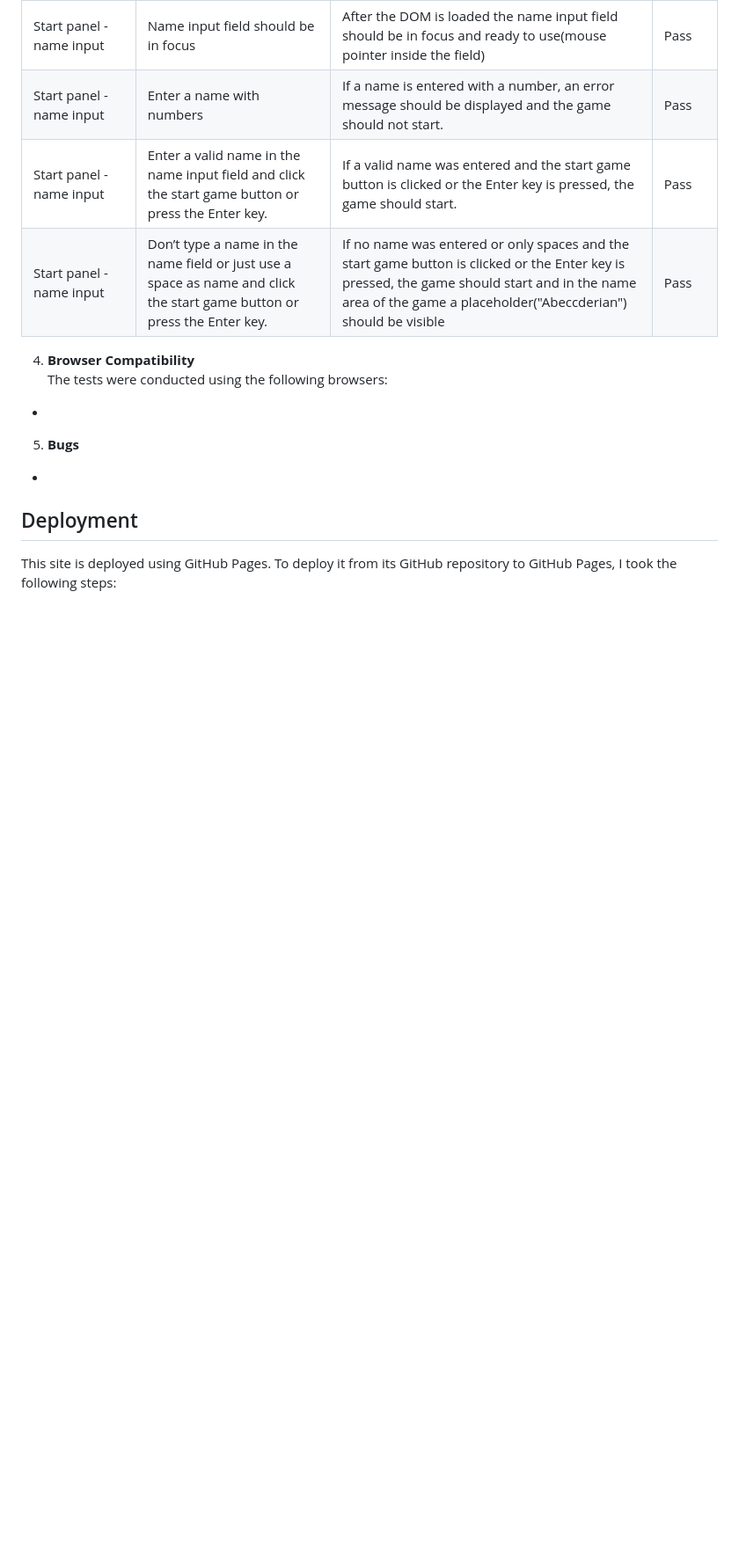
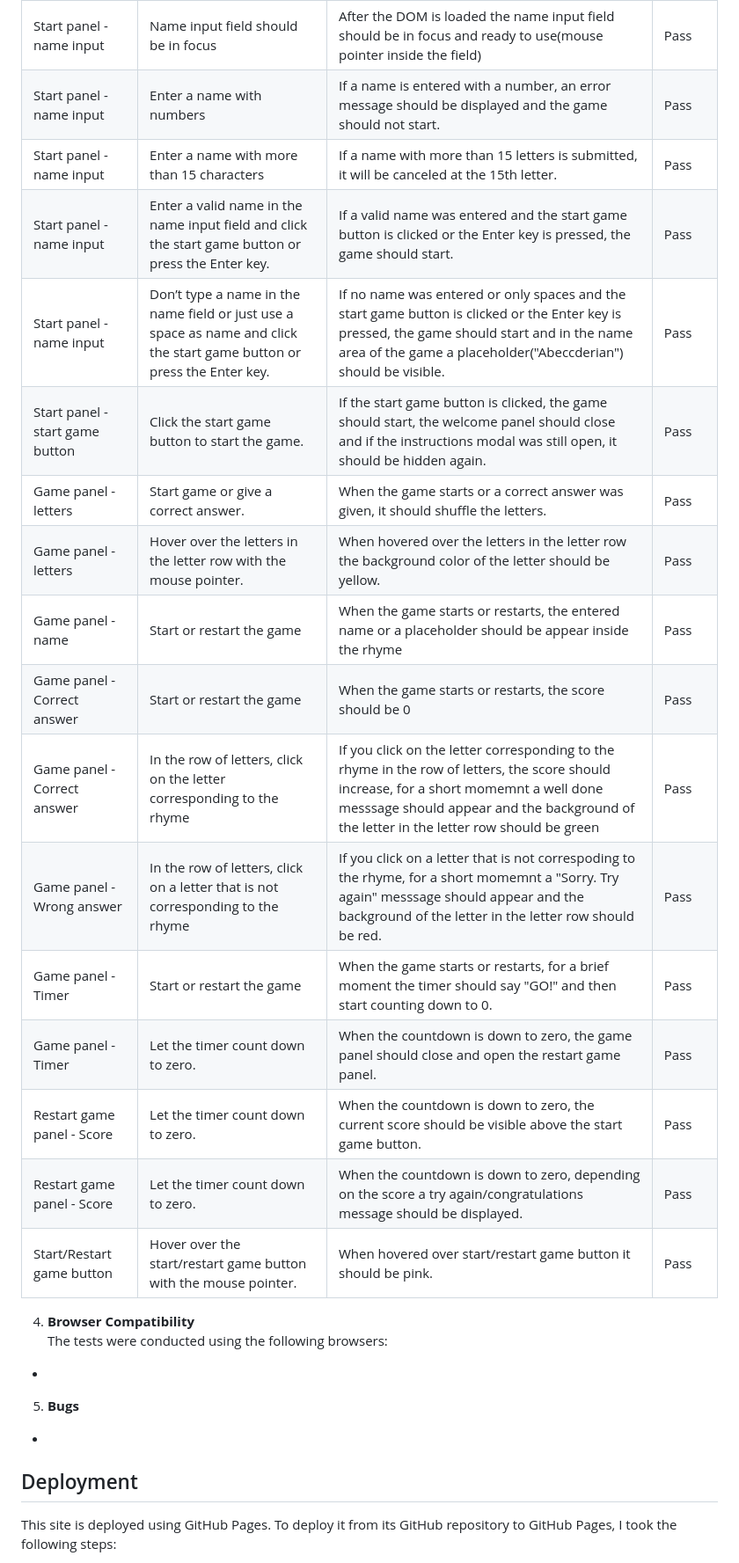
Before and after one commit to Code-Institute-Submissions/queenisabaer-letter-match, a Markdown page: README.md, the part around the change printed below. Shown: that part at 88% size. Rendered like a GitHub page; blank space fills up the shorter version.

```diff
--- a/README.md
+++ b/README.md
@@ -222,8 +235,21 @@ To ensure the pages are responsive, I used the Google Chrome developer tools.
 | Footer - Social Media icons | Click on the logo of Facebook or Instagram and a new tab with Facebook page or Instagram page opens | After clicking on the logo of Facebook it should open a new tab with the Facebook page, and after clicking on the Instagram logo, Instagram should open in a new tab as well | Pass |
 | Start panel - name input | Name input field should be in focus | After the DOM is loaded the name input field should be in focus and ready to use(mouse pointer inside the field) | Pass |
 | Start panel - name input | Enter a name with numbers | If a name is entered with a number, an error message should be displayed and the game should not start. | Pass |
+| Start panel - name input | Enter a name with more than 15 characters | If a name with more than 15 letters is submitted, it will be canceled at the 15th letter. | Pass |
 | Start panel - name input | Enter a valid name in the name input field and click the start game button or press the Enter key. | If a valid name was entered and the start game button is clicked or the Enter key is pressed, the game should start. | Pass |
-| Start panel - name input | Don’t type a name in the name field or just use a space as name and click the start game button or press the Enter key. | If no name was entered or only spaces and the start game button is clicked or the Enter key is pressed, the game should start and in the name area of the game a placeholder("Abeccderian") should be visible  | Pass |
+| Start panel - name input | Don’t type a name in the name field or just use a space as name and click the start game button or press the Enter key. | If no name was entered or only spaces and the start game button is clicked or the Enter key is pressed, the game should start and in the name area of the game a placeholder("Abeccderian") should be visible. | Pass |
+| Start panel - start game button | Click the start game button to start the game. | If the start game button is clicked, the game should start, the welcome panel should close and if the instructions modal was still open, it should be hidden again. | Pass |
+| Game panel - letters | Start game or give a correct answer. | When the game starts or a correct answer was given, it should shuffle the letters. | Pass |
+| Game panel - letters | Hover over the letters in the letter row with the mouse pointer. | When hovered over the letters in the letter row the background color of the letter should be yellow. | Pass |
+| Game panel - name | Start or restart the game | When the game starts or restarts, the entered name or a placeholder should be appear inside the rhyme | Pass |
+| Game panel - Correct answer | Start or restart the game | When the game starts or restarts, the score should be 0 | Pass |
+| Game panel - Correct answer | In the row of letters, click on the letter corresponding to the rhyme | If you click on the letter corresponding to the rhyme in the row of letters, the score should increase, for a short momemnt a well done messsage should appear and the background of the letter in the letter row should be green | Pass |
+| Game panel - Wrong answer | In the row of letters, click on a letter that is not corresponding to the rhyme | If you click on a letter that is not correspoding to the rhyme, for a short momemnt a "Sorry. Try again" messsage should appear and the background of the letter in the letter row should be red. | Pass |
+| Game panel - Timer | Start or restart the game | When the game starts or restarts, for a brief moment the timer should say "GO!" and then start counting down to 0. | Pass |
+| Game panel - Timer | Let the timer count down to zero. | When the countdown is down to zero, the game panel should close and open the restart game panel. | Pass |
+| Restart game panel - Score | Let the timer count down to zero. | When the countdown is down to zero, the current score should be visible above the start game button. | Pass |
+| Restart game panel - Score | Let the timer count down to zero. | When the countdown is down to zero, depending on the score a try again/congratulations message should be displayed. | Pass |
+| Start/Restart game button | Hover over the start/restart game button with the mouse pointer. | When hovered over start/restart game button it should be pink. | Pass |
 
 
 4. **Browser Compatibility**<br>
```
Also changed, not shown: other parts of README.md (+29 -16 lines), documentation/readme/letter-match-name-game.png (added), 5 other files.
